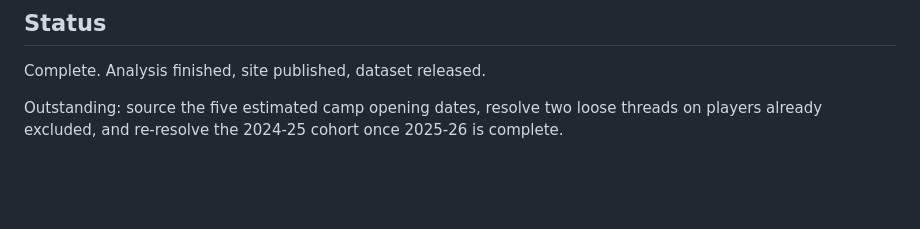
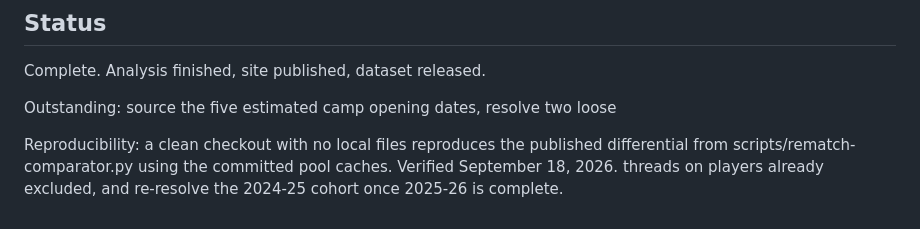
Before and after one commit to rmallorybpc/nhl-pto-survival, a Markdown page: README.md, the part around the change. Rendered like a GitHub page; blank space fills up the shorter version.

Commit message:
Update README.md
added status update

```diff
--- a/README.md
+++ b/README.md
@@ -152,5 +152,9 @@ arithmetic errors. Those are listed on the audit page.
 Complete. Analysis finished, site published, dataset released.
 
 Outstanding: source the five estimated camp opening dates, resolve two loose
+
+Reproducibility: a clean checkout with no local files reproduces the
+published differential from scripts/rematch-comparator.py using the
+committed pool caches. Verified September 18, 2026.
 threads on players already excluded, and re-resolve the 2024-25 cohort once
 2025-26 is complete.
```
